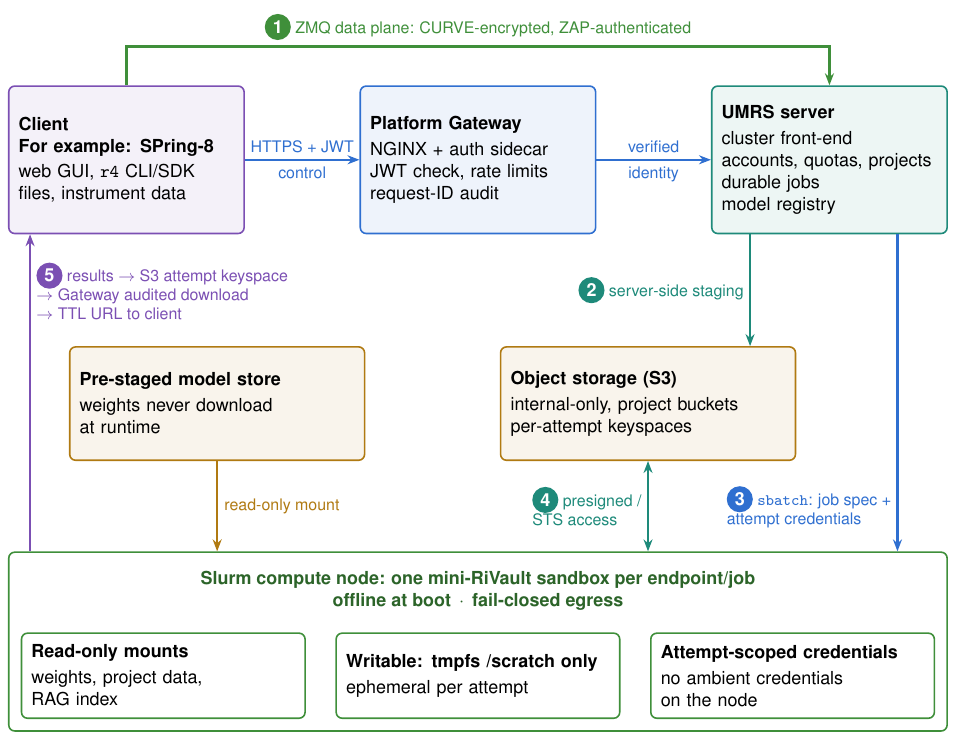
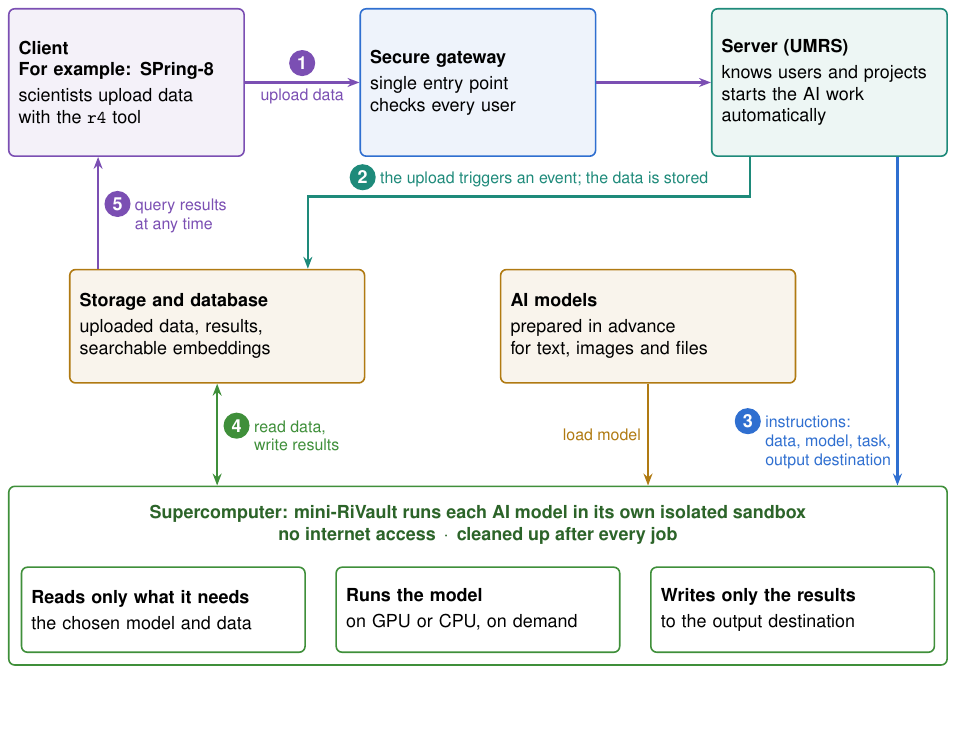
Before and after one commit to r-ccs-hpais/aimon, a LaTeX figure (figs/overview.tex): the whole page, the shorter picture padded with empty space. Compiled offline with pdfLaTeX.

Commit message:
Make the overview figure less technical
The figure now tells the five steps of the readme's "How to use AIMON"
section in plain language:

1. upload data
2. the upload triggers an event; the data is stored
3. instructions go to the sandbox (data, model, task, output destination)
4. the sandbox reads data and writes results
5. query results at any time

Boxes keep the three-row layout but use non-technical wording: Client,
Secure gateway, Server (UMRS); Storage and database, AI models; and the
supercomputer where mini-RiVault runs each model in an isolated sandbox.
Protocol and infrastructure terms (HTTPS, JWT, ZMQ, NGINX, S3, sbatch,
STS, tmpfs, Slurm) and the separate data-plane arrow are gone. The two
middle boxes swapped sides so the arrows do not cross. The gateway box
stays although the readme steps do not mention it.

Multi-line step text is set beside its numbered badge (new \steplabel
macro) instead of wrapping under it.

Readme: alt text of the figure describes the new boxes.

Makefile: touch the PDF after latexmk. latexmk leaves the PDF untouched
when a .tex file's timestamp changes without a content change, which
made make re-run it on every invocation.

Co-Authored-By: Claude Fable 5.2 <noreply@anthropic.com>

```diff
--- a/figs/overview.tex
+++ b/figs/overview.tex
@@ -15,6 +15,8 @@
   \tikz[baseline=(badge.base)]
     \node[circle, fill=., text=white, font=\small\bfseries, inner sep=1.5pt,
           minimum size=4.6mm] (badge) {#1};}
+% A step badge followed by its text; further lines align with the first, not under the badge.
+\newcommand{\steplabel}[2]{\step{#1}\ \begin{tabular}[t]{@{}l@{}}#2\end{tabular}}
 \newcommand{\boxtitle}[1]{\textbf{#1}\\[2pt]}
 
 \tikzset{
@@ -32,59 +34,48 @@
 
 \begin{document}
 \begin{tikzpicture}
-  % Top row: the request path.
+  % Top row: from the scientist to the server.
   \node[component=client] (client) at (0, 0)
-    {\boxtitle{Client\\For example: SPring-8}web GUI, \texttt{r4} CLI/SDK\\files, instrument data};
+    {\boxtitle{Client\\For example: SPring-8}scientists upload data\\with the \texttt{r4} tool};
   \node[component=gateway] (gateway) at (6.2, 0)
-    {\boxtitle{Platform Gateway}NGINX + auth sidecar\\JWT check, rate limits\\request-ID audit};
+    {\boxtitle{Secure gateway}single entry point\\checks every user};
   \node[component=server] (umrs) at (12.4, 0)
-    {\boxtitle{UMRS server}cluster front-end\\accounts, quotas, projects\\durable jobs\\model registry};
+    {\boxtitle{Server (UMRS)}knows users and projects\\starts the AI work\\automatically};
 
-  % Middle row: storage.
-  \node[storage] (models) at (1.6, -4.3)
-    {\boxtitle{Pre-staged model store}weights never download\\at runtime};
-  \node[storage] (s3) at (9.2, -4.3)
-    {\boxtitle{Object storage (S3)}internal-only, project buckets\\per-attempt keyspaces};
+  % Middle row: what the AI work needs and produces.
+  \node[storage] (storage) at (1.6, -4.3)
+    {\boxtitle{Storage and database}uploaded data, results,\\searchable embeddings};
+  \node[storage] (models) at (9.2, -4.3)
+    {\boxtitle{AI models}prepared in advance\\for text, images and files};
 
-  % Bottom row: one sandbox per endpoint/job on a compute node.
-  \node[font=\small\bfseries, text=sandbox!70!black, align=center] (sandbox title) at (6.2, -7.6)
-    {Slurm compute node: one mini-RiVault sandbox per endpoint/job\\
-     offline at boot \,$\cdot$\, fail-closed egress};
-  \node[part] (mounts) at (0.65, -9.1)
-    {\boxtitle{Read-only mounts}weights, project data,\\RAG index};
-  \node[part] (scratch) at (6.2, -9.1)
-    {\boxtitle{Writable: tmpfs /scratch only}ephemeral per attempt};
-  \node[part] (creds) at (11.75, -9.1)
-    {\boxtitle{Attempt-scoped credentials}no ambient credentials\\on the node};
+  % Bottom row: where the model runs.
+  \node[font=\small\bfseries, text=sandbox!70!black, align=center] (sandbox title) at (6.2, -7.8)
+    {Supercomputer: mini-RiVault runs each AI model in its own isolated sandbox\\
+     no internet access \,$\cdot$\, cleaned up after every job};
+  \node[part] (reads) at (0.65, -9.3)
+    {\boxtitle{Reads only what it needs}the chosen model and data};
+  \node[part] (runs) at (6.2, -9.3)
+    {\boxtitle{Runs the model}on GPU or CPU, on demand};
+  \node[part] (writes) at (11.75, -9.3)
+    {\boxtitle{Writes only the results}to the output destination};
   \node[draw=sandbox, thick, rounded corners=3pt, inner sep=6pt,
-        fit=(sandbox title) (mounts) (scratch) (creds)] (sandbox) {};
+        fit=(sandbox title) (reads) (runs) (writes)] (sandbox) {};
 
-  % Control plane.
-  \draw[flow=gateway] (client) -- (gateway)
-    node[flow label=gateway, midway, above] {HTTPS + JWT}
-    node[flow label=gateway, midway, below] {control};
-  \draw[flow=gateway] (gateway) -- (umrs)
-    node[flow label=gateway, midway, above] {verified}
-    node[flow label=gateway, midway, below] {identity};
-
-  % Data plane.
-  \draw[flow=sandbox] (client.north) |- (6.2, 2) -| (umrs.north);
-  \node[flow label=sandbox, above] at (6.2, 2)
-    {\step{1} ZMQ data plane: CURVE-encrypted, ZAP-authenticated};
-  \draw[flow=server] ([xshift=-14mm]umrs.south) -- ([xshift=-14mm]umrs.south |- s3.north)
-    node[flow label=server, midway, left] {\step{2} server-side staging};
+  % Steps of "How to use AIMON" in the readme.
+  \draw[flow=client] (client) -- (gateway)
+    node[flow label=client, midway, above] {\step{1}}
+    node[flow label=client, midway, below] {upload data};
+  \draw[flow=client] (gateway) -- (umrs);
+  \draw[flow=server] ([xshift=-14mm]umrs.south) -- ++(0, -0.7) -| ([xshift=16mm]storage.north)
+    node[flow label=server, pos=0.25, above] {\steplabel{2}{the upload triggers an event; the data is stored}};
   \draw[flow=gateway] ([xshift=12mm]umrs.south) -- ([xshift=12mm]umrs.south |- sandbox.north)
-    node[flow label=gateway, pos=0.86, left] {\step{3} \texttt{sbatch}: job spec +\\attempt credentials};
-  \draw[flow=server, arrow tip-arrow tip] (s3.south) -- (s3.south |- sandbox.north)
-    node[flow label=server, midway, left] {\step{4} presigned /\\STS access};
+    node[flow label=gateway, pos=0.86, left]
+      {\steplabel{3}{instructions:\\data, model, task,\\output destination}};
+  \draw[flow=sandbox, arrow tip-arrow tip] (storage.south) -- (storage.south |- sandbox.north)
+    node[flow label=sandbox, midway, right] {\steplabel{4}{read data,\\write results}};
   \draw[flow=store] (models.south) -- (models.south |- sandbox.north)
-    node[flow label=store, midway, right] {read-only mount};
-
-  % Results.
-  \draw[flow=client] ([xshift=-17mm]client.south |- sandbox.north) -- ([xshift=-17mm]client.south)
-    node[flow label=client, pos=0.82, right]
-      {\step{5} results $\to$ S3 attempt keyspace\\
-       $\to$ Gateway audited download\\
-       $\to$ TTL URL to client};
+    node[flow label=store, midway, left] {load model};
+  \draw[flow=client] ([xshift=-21mm]storage.north) -- ([xshift=-21mm]storage.north |- client.south)
+    node[flow label=client, midway, right] {\steplabel{5}{query results\\at any time}};
 \end{tikzpicture}
 \end{document}
```
Also changed, not shown: figs/Makefile, figs/overview.png, readme.md.
